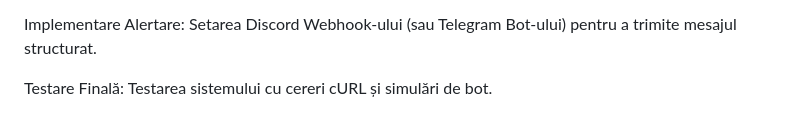
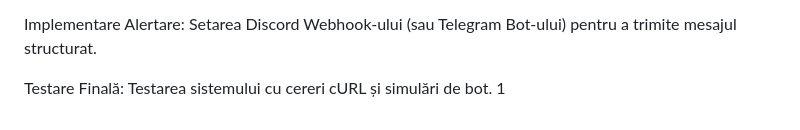
Before and after one commit to TripleA-M/CyberNova, a Markdown page: README.md, the part around the change. GitHub-like rendering.

```diff
--- a/README.md
+++ b/README.md
@@ -74,3 +74,4 @@ Logica Fingerprinting & Scoring: Dezvoltarea algoritmului de atribuire a scorulu
 Implementare Alertare: Setarea Discord Webhook-ului (sau Telegram Bot-ului) pentru a trimite mesajul structurat.
 
 Testare Finală: Testarea sistemului cu cereri cURL și simulări de bot.
+1
```
